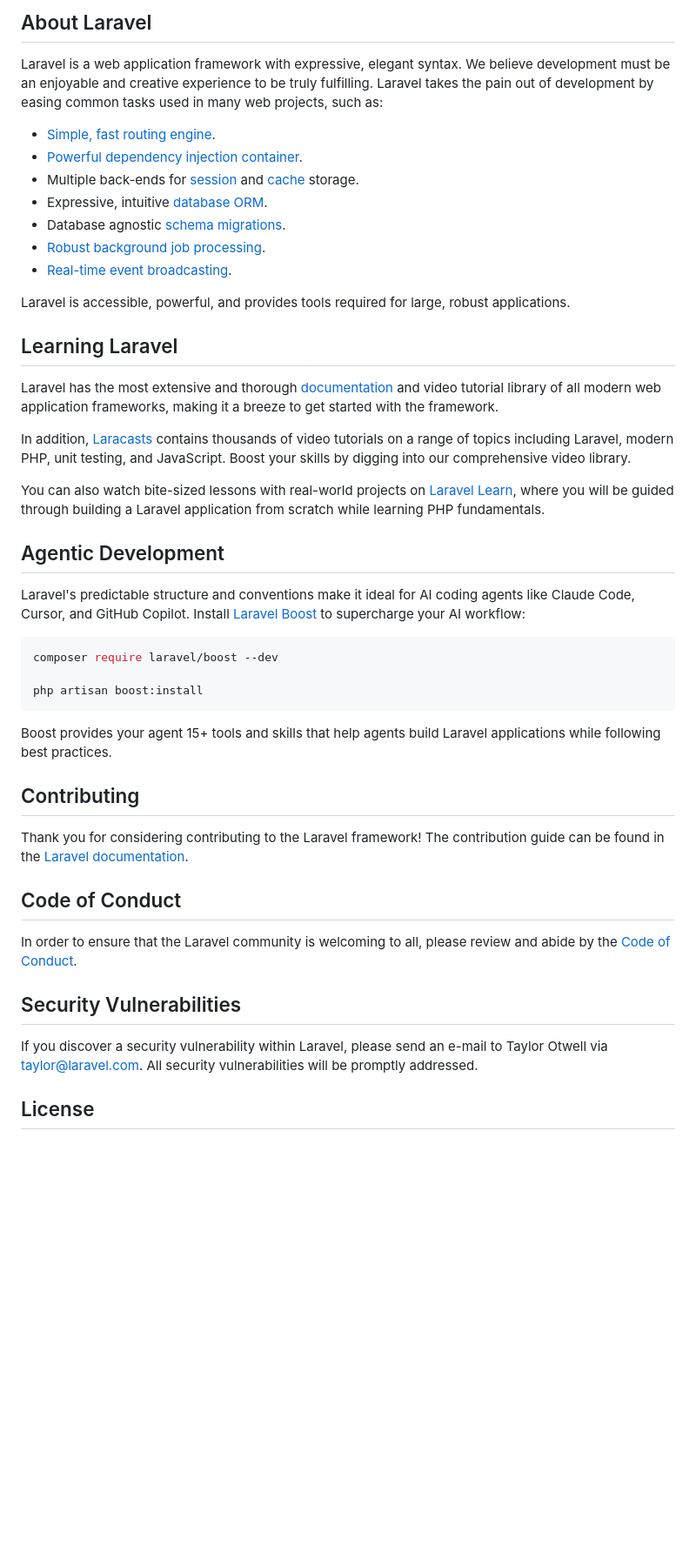
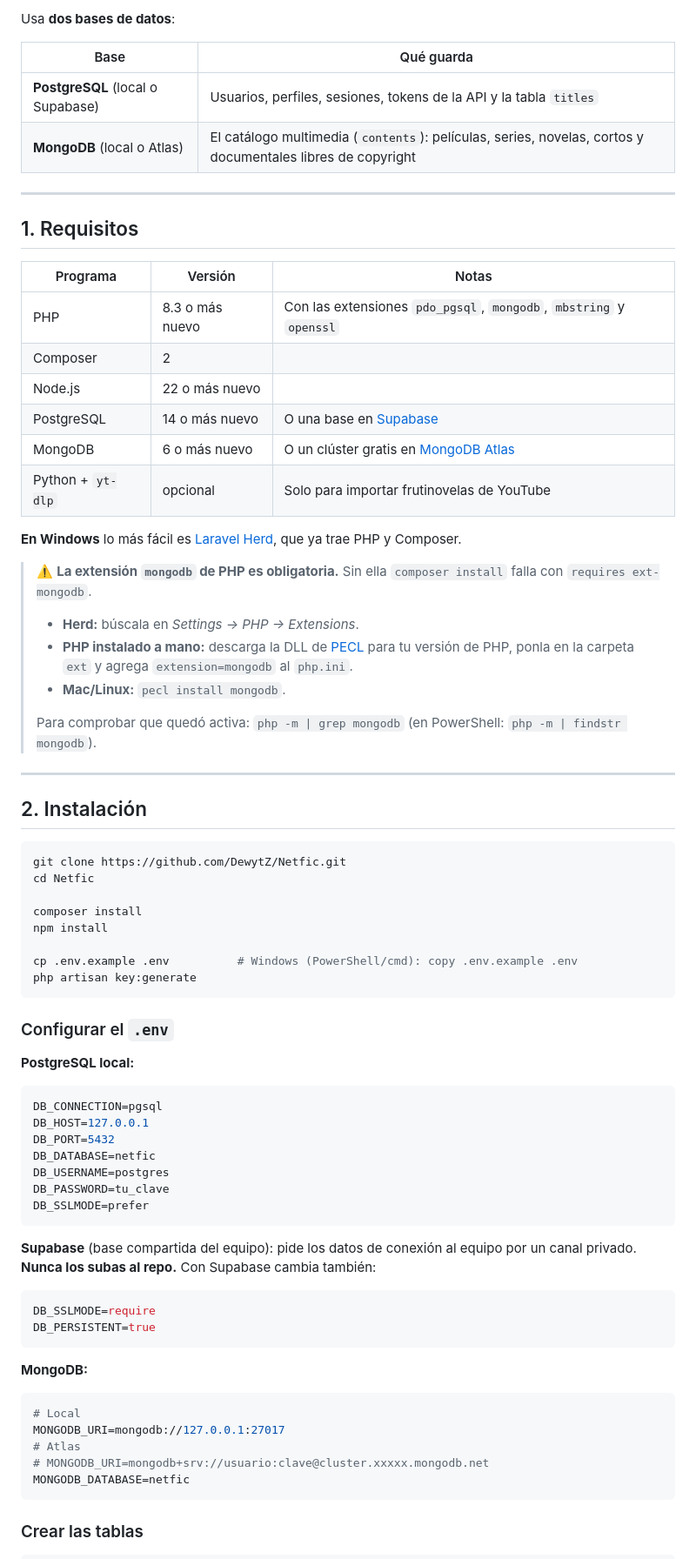
Before and after one commit to DewytZ/Netfic, a Markdown page: README.md, the part around one of its changes. Shown at 87% size. GitHub-like rendering; blank space fills up the shorter version.

Commit message:
docs: update README with detailed installation instructions and database configuration

````diff
--- a/README.md
+++ b/README.md
@@ -9,49 +4,79 @@
 
-## About Laravel
+Usa **dos bases de datos**:
 
-Laravel is a web application framework with expressive, elegant syntax. We believe development must be an enjoyable and creative experience to be truly fulfilling. Laravel takes the pain out of development by easing common tasks used in many web projects, such as:
+| Base | Qué guarda |
+|---|---|
+| **PostgreSQL** (local o Supabase) | Usuarios, perfiles, sesiones, tokens de la API y la tabla `titles` |
+| **MongoDB** (local o Atlas) | El catálogo multimedia (`contents`): películas, series, novelas, cortos y documentales libres de copyright |
 
-- [Simple, fast routing engine](https://laravel.com/docs/routing).
-- [Powerful dependency injection container](https://laravel.com/docs/container).
-- Multiple back-ends for [session](https://laravel.com/docs/session) and [cache](https://laravel.com/docs/cache) storage.
-- Expressive, intuitive [database ORM](https://laravel.com/docs/eloquent).
-- Database agnostic [schema migrations](https://laravel.com/docs/migrations).
-- [Robust background job processing](https://laravel.com/docs/queues).
-- [Real-time event broadcasting](https://laravel.com/docs/broadcasting).
+---
 
-Laravel is accessible, powerful, and provides tools required for large, robust applications.
+## 1. Requisitos
 
-## Learning Laravel
+| Programa | Versión | Notas |
+|---|---|---|
+| PHP | 8.3 o más nuevo | Con las extensiones `pdo_pgsql`, `mongodb`, `mbstring` y `openssl` |
+| Composer | 2 | |
+| Node.js | 22 o más nuevo | |
+| PostgreSQL | 14 o más nuevo | O una base en [Supabase](https://supabase.com) |
+| MongoDB | 6 o más nuevo | O un clúster gratis en [MongoDB Atlas](https://www.mongodb.com/atlas) |
+| Python + `yt-dlp` | opcional | Solo para importar frutinovelas de YouTube |
 
-Laravel has the most extensive and thorough [documentation](https://laravel.com/docs) and video tutorial library of all modern web application frameworks, making it a breeze to get started with the framework.
+**En Windows** lo más fácil es [Laravel Herd](https://herd.laravel.com), que ya trae PHP y Composer.
 
-In addition, [Laracasts](https://laracasts.com) contains thousands of video tutorials on a range of topics including Laravel, modern PHP, unit testing, and JavaScript. Boost your skills by digging into our comprehensive video library.
+> ⚠️ **La extensión `mongodb` de PHP es obligatoria.** Sin ella `composer install` falla con `requires ext-mongodb`.
+>
+> - **Herd:** búscala en *Settings → PHP → Extensions*.
+> - **PHP instalado a mano:** descarga la DLL de [PECL](https://pecl.php.net/package/mongodb) para tu versión de PHP, ponla en la carpeta `ext` y agrega `extension=mongodb` al `php.ini`.
+> - **Mac/Linux:** `pecl install mongodb`.
+>
+> Para comprobar que quedó activa: `php -m | grep mongodb` (en PowerShell: `php -m | findstr mongodb`).
 
-You can also watch bite-sized lessons with real-world projects on [Laravel Learn](https://laravel.com/learn), where you will be guided through building a Laravel application from scratch while learning PHP fundamentals.
+---
 
-## Agentic Development
-
-Laravel's predictable structure and conventions make it ideal for AI coding agents like Claude Code, Cursor, and GitHub Copilot. Install [Laravel Boost](https://laravel.com/docs/ai) to supercharge your AI workflow:
+## 2. Instalación
 
 ```bash
-composer require laravel/boost --dev
+git clone https://github.com/DewytZ/Netfic.git
+cd Netfic
 
-php artisan boost:install
+composer install
+npm install
+
+cp .env.example .env          # Windows (PowerShell/cmd): copy .env.example .env
+php artisan key:generate
 ```
 
-Boost provides your agent 15+ tools and skills that help agents build Laravel applications while following best practices.
+### Configurar el `.env`
 
-## Contributing
+**PostgreSQL local:**
 
-Thank you for considering contributing to the Laravel framework! The contribution guide can be found in the [Laravel documentation](https://laravel.com/docs/contributions).
+```env
+DB_CONNECTION=pgsql
+DB_HOST=127.0.0.1
+DB_PORT=5432
+DB_DATABASE=netfic
+DB_USERNAME=postgres
+DB_PASSWORD=tu_clave
+DB_SSLMODE=prefer
+```
 
-## Code of Conduct
+**Supabase** (base compartida del equipo): pide los datos de conexión al equipo por un canal privado. **Nunca los subas al repo.** Con Supabase cambia también:
 
-In order to ensure that the Laravel community is welcoming to all, please review and abide by the [Code of Conduct](https://laravel.com/docs/contributions#code-of-conduct).
+```env
+DB_SSLMODE=require
+DB_PERSISTENT=true
+```
 
-## Security Vulnerabilities
+**MongoDB:**
 
-If you discover a security vulnerability within Laravel, please send an e-mail to Taylor Otwell via [taylor@laravel.com](mailto:taylor@laravel.com). All security vulnerabilities will be promptly addressed.
+```env
+# Local
+MONGODB_URI=mongodb://127.0.0.1:27017
+# Atlas
+# MONGODB_URI=mongodb+srv://usuario:clave@cluster.xxxxx.mongodb.net
+MONGODB_DATABASE=netfic
+```
 
-## License
+### Crear las tablas
 
````
Also changed, not shown: other parts of README.md (+170 -8 lines).
